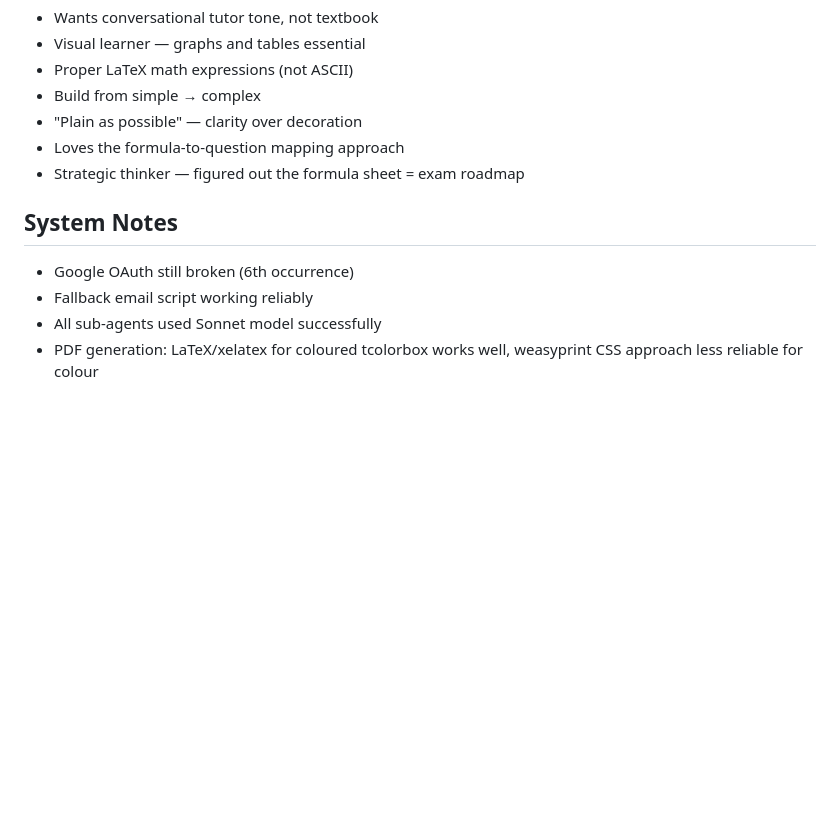
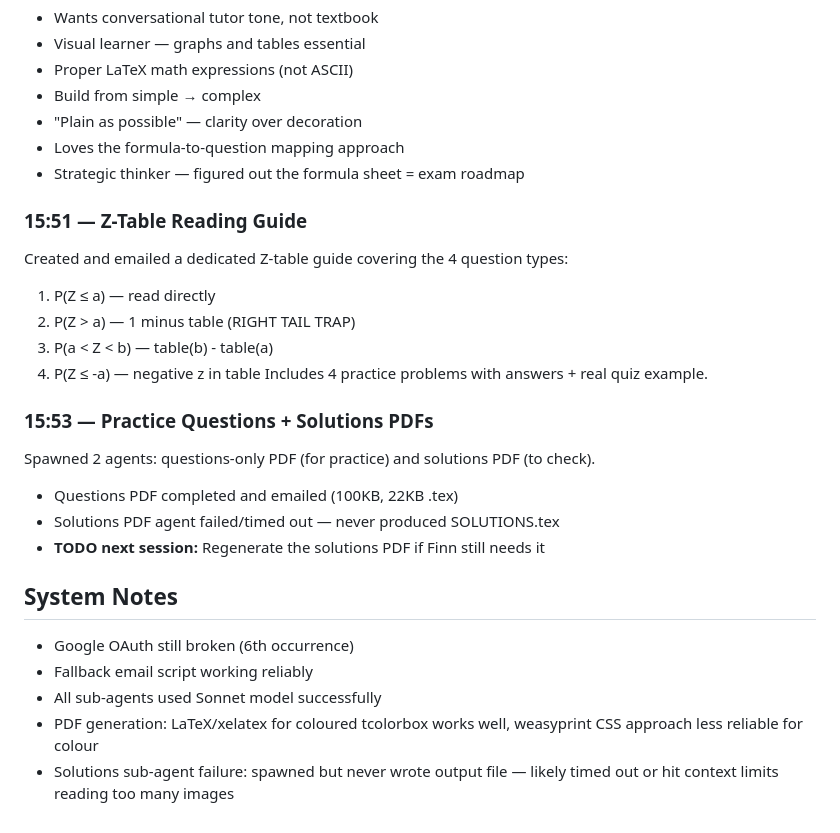
Before and after one commit to hectorcb101-lab/clawd-workspace, a Markdown page: memory/2026-03-19.md, the part around the change. GitHub-like rendering; blank space fills up the shorter version.

Commit message:
Daily log update: Z-table guide, practice PDFs status, solutions agent failure noted

```diff
--- a/memory/2026-03-19.md
+++ b/memory/2026-03-19.md
@@ -91,8 +91,23 @@ Finn's stats quiz is **Friday 20 March, 14:00-16:00, ITL Room 302/303** (30% of
 - Loves the formula-to-question mapping approach
 - Strategic thinker — figured out the formula sheet = exam roadmap
 
+### 15:51 — Z-Table Reading Guide
+Created and emailed a dedicated Z-table guide covering the 4 question types:
+1. P(Z ≤ a) — read directly
+2. P(Z > a) — 1 minus table (RIGHT TAIL TRAP)
+3. P(a < Z < b) — table(b) - table(a)
+4. P(Z ≤ -a) — negative z in table
+Includes 4 practice problems with answers + real quiz example.
+
+### 15:53 — Practice Questions + Solutions PDFs
+Spawned 2 agents: questions-only PDF (for practice) and solutions PDF (to check).
+- Questions PDF completed and emailed (100KB, 22KB .tex)
+- Solutions PDF agent failed/timed out — never produced SOLUTIONS.tex
+- **TODO next session:** Regenerate the solutions PDF if Finn still needs it
+
 ## System Notes
 - Google OAuth still broken (6th occurrence)
 - Fallback email script working reliably
 - All sub-agents used Sonnet model successfully
 - PDF generation: LaTeX/xelatex for coloured tcolorbox works well, weasyprint CSS approach less reliable for colour
+- Solutions sub-agent failure: spawned but never wrote output file — likely timed out or hit context limits reading too many images
```
